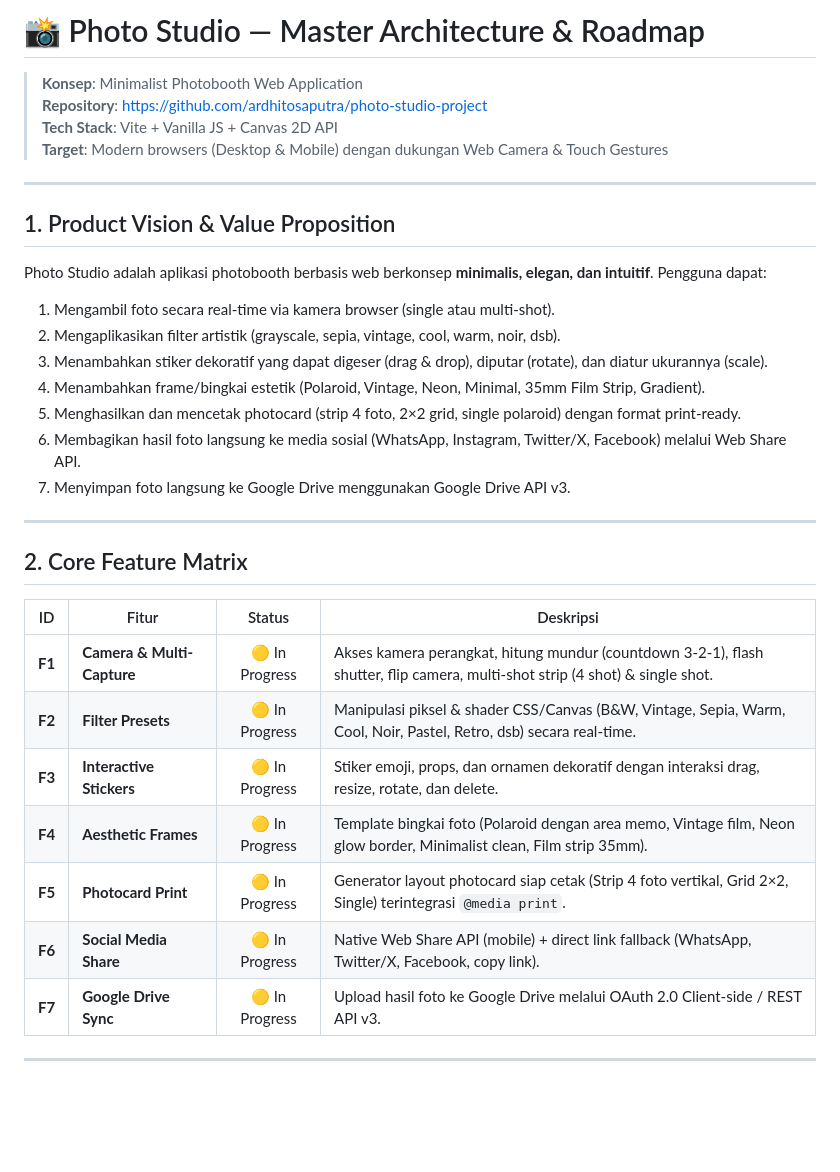
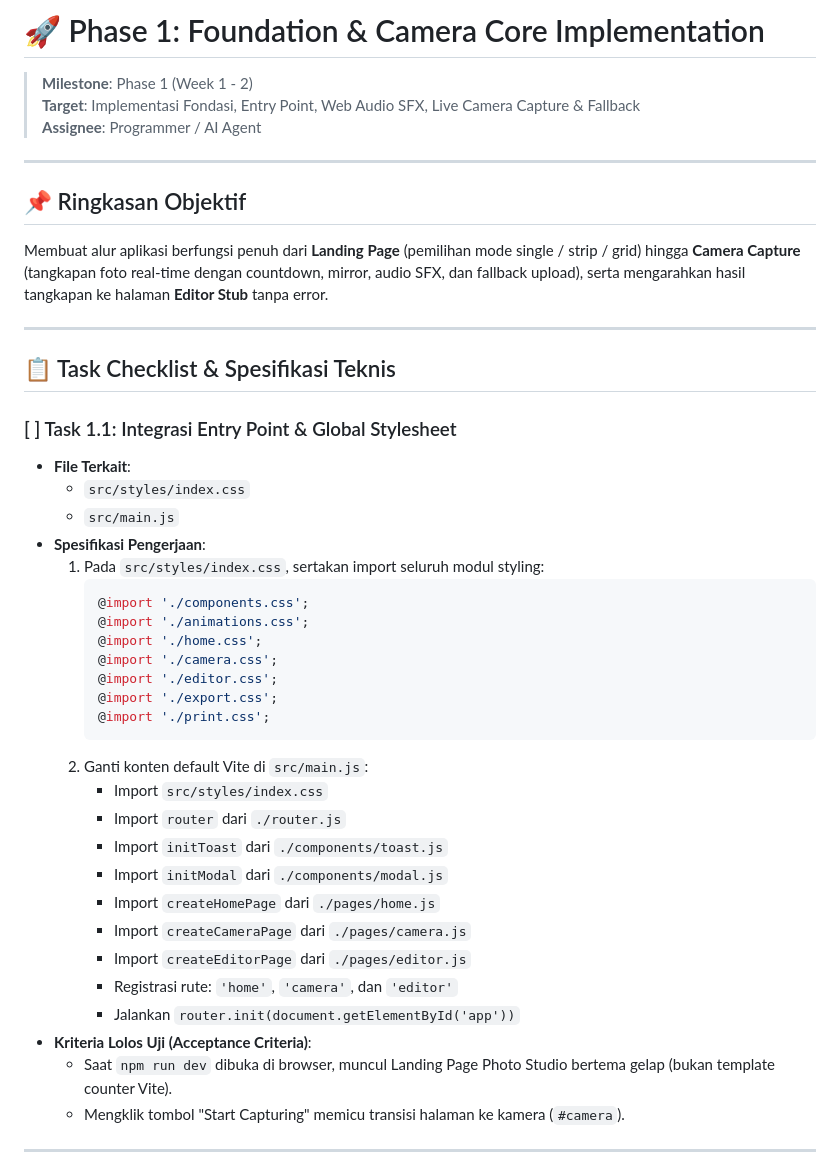
Before and after one commit to ardhitosaputra/photo-studio-project, a Markdown page: issue.md, the part around one of its changes. GitHub-like rendering; blank space fills up the shorter version.

````diff
--- a/issue.md
+++ b/issue.md
@@ -1,36 +1,47 @@
-# 📸 Photo Studio — Master Architecture & Roadmap
+# 🚀 Phase 1: Foundation & Camera Core Implementation
 
-> **Konsep**: Minimalist Photobooth Web Application
-> **Repository**: [https://github.com/ardhitosaputra/photo-studio-project](https://github.com/ardhitosaputra/photo-studio-project)
-> **Tech Stack**: Vite + Vanilla JS + Canvas 2D API
-> **Target**: Modern browsers (Desktop & Mobile) dengan dukungan Web Camera & Touch Gestures
+> **Milestone**: Phase 1 (Week 1 - 2)
+> **Target**: Implementasi Fondasi, Entry Point, Web Audio SFX, Live Camera Capture & Fallback
+> **Assignee**: Programmer / AI Agent
 
 ---
 
-## 1. Product Vision & Value Proposition
+## 📌 Ringkasan Objektif
 
-Photo Studio adalah aplikasi photobooth berbasis web berkonsep **minimalis, elegan, dan intuitif**. Pengguna dapat:
-1. Mengambil foto secara real-time via kamera browser (single atau multi-shot).
-2. Mengaplikasikan filter artistik (grayscale, sepia, vintage, cool, warm, noir, dsb).
-3. Menambahkan stiker dekoratif yang dapat digeser (drag & drop), diputar (rotate), dan diatur ukurannya (scale).
-4. Menambahkan frame/bingkai estetik (Polaroid, Vintage, Neon, Minimal, 35mm Film Strip, Gradient).
-5. Menghasilkan dan mencetak photocard (strip 4 foto, 2×2 grid, single polaroid) dengan format print-ready.
-6. Membagikan hasil foto langsung ke media sosial (WhatsApp, Instagram, Twitter/X, Facebook) melalui Web Share API.
-7. Menyimpan foto langsung ke Google Drive menggunakan Google Drive API v3.
+Membuat alur aplikasi berfungsi penuh dari **Landing Page** (pemilihan mode single / strip / grid) hingga **Camera Capture** (tangkapan foto real-time dengan countdown, mirror, audio SFX, dan fallback upload), serta mengarahkan hasil tangkapan ke halaman **Editor Stub** tanpa error.
 
 ---
 
-## 2. Core Feature Matrix
+## 📋 Task Checklist & Spesifikasi Teknis
 
-| ID | Fitur | Status | Deskripsi |
-|---|---|:---:|---|
-| **F1** | **Camera & Multi-Capture** | 🟡 In Progress | Akses kamera perangkat, hitung mundur (countdown 3-2-1), flash shutter, flip camera, multi-shot strip (4 shot) & single shot. |
-| **F2** | **Filter Presets** | 🟡 In Progress | Manipulasi piksel & shader CSS/Canvas (B&W, Vintage, Sepia, Warm, Cool, Noir, Pastel, Retro, dsb) secara real-time. |
-| **F3** | **Interactive Stickers** | 🟡 In Progress | Stiker emoji, props, dan ornamen dekoratif dengan interaksi drag, resize, rotate, dan delete. |
-| **F4** | **Aesthetic Frames** | 🟡 In Progress | Template bingkai foto (Polaroid dengan area memo, Vintage film, Neon glow border, Minimalist clean, Film strip 35mm). |
-| **F5** | **Photocard Print** | 🟡 In Progress | Generator layout photocard siap cetak (Strip 4 foto vertikal, Grid 2×2, Single) terintegrasi `@media print`. |
-| **F6** | **Social Media Share** | 🟡 In Progress | Native Web Share API (mobile) + direct link fallback (WhatsApp, Twitter/X, Facebook, copy link). |
-| **F7** | **Google Drive Sync** | 🟡 In Progress | Upload hasil foto ke Google Drive melalui OAuth 2.0 Client-side / REST API v3. |
+### [ ] Task 1.1: Integrasi Entry Point & Global Stylesheet
+- **File Terkait**:
+  - `src/styles/index.css`
+  - `src/main.js`
+- **Spesifikasi Pengerjaan**:
+  1. Pada `src/styles/index.css`, sertakan import seluruh modul styling:
+     ```css
+     @import './components.css';
+     @import './animations.css';
+     @import './home.css';
+     @import './camera.css';
+     @import './editor.css';
+     @import './export.css';
+     @import './print.css';
+     ```
+  2. Ganti konten default Vite di `src/main.js`:
+     - Import `src/styles/index.css`
+     - Import `router` dari `./router.js`
+     - Import `initToast` dari `./components/toast.js`
+     - Import `initModal` dari `./components/modal.js`
+     - Import `createHomePage` dari `./pages/home.js`
+     - Import `createCameraPage` dari `./pages/camera.js`
+     - Import `createEditorPage` dari `./pages/editor.js`
+     - Registrasi rute: `'home'`, `'camera'`, dan `'editor'`
+     - Jalankan `router.init(document.getElementById('app'))`
+- **Kriteria Lolos Uji (Acceptance Criteria)**:
+  - Saat `npm run dev` dibuka di browser, muncul Landing Page Photo Studio bertema gelap (bukan template counter Vite).
+  - Mengklik tombol "Start Capturing" memicu transisi halaman ke kamera (`#camera`).
 
 ---
 
````
Also changed, not shown: other parts of issue.md (+72 -197 lines).
